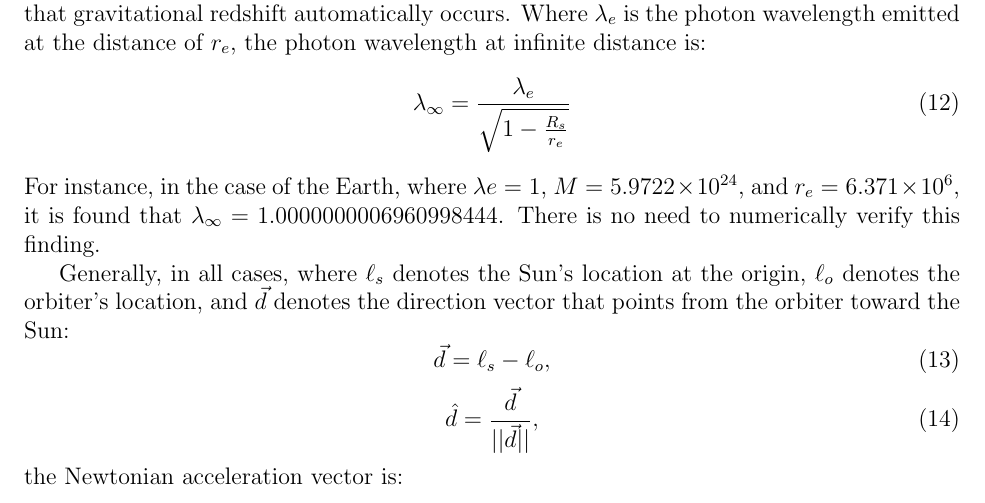
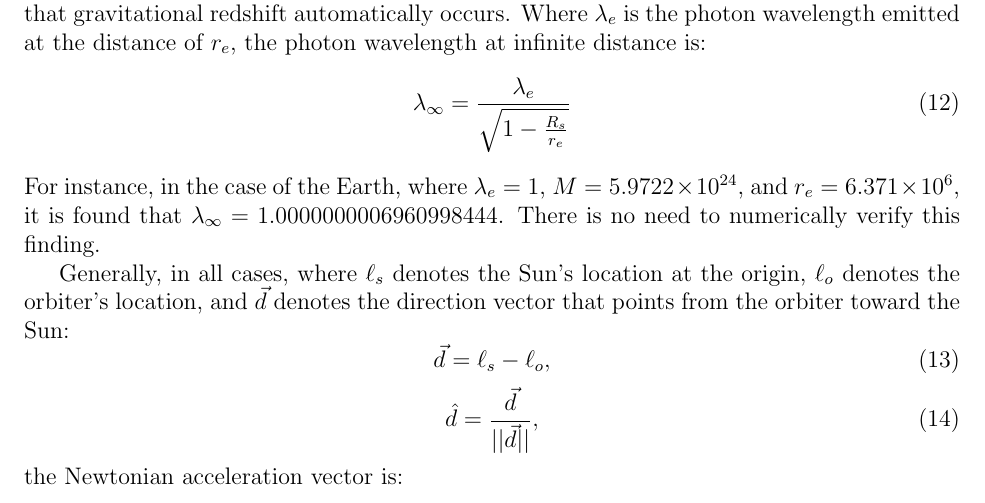
Before and after one commit to sjhalayka/gr_paper, a LaTeX paper (bezier_escape.tex): part of page 3 of 8, cut so that both start at the same text. Compiled offline with pdfLaTeX.

Commit message:
Add files via upload

```diff
--- a/bezier_escape.tex
+++ b/bezier_escape.tex
@@ -156,7 +156,7 @@ Where $\lambda_{e}$ is the photon wavelength emitted at the distance of $r_e$, t
 \label{wl_inf}
 \lambda_{\infty} = \frac{\lambda_{e}}{\sqrt{1 - \frac{R_s}{r_e}}}
 \end{equation}
-For instance, in the case of the Earth, where $\lambda{e} = 1$, $M = 5.9722 \times 10^{24}$, and $r_e = 6.371 \times 10^6$, it is found that $\lambda_{\infty} = 1.0000000006960998444$.
+For instance, in the case of the Earth, where $\lambda_{e} = 1$, $M = 5.9722 \times 10^{24}$, and $r_e = 6.371 \times 10^6$, it is found that $\lambda_{\infty} = 1.0000000006960998444$.
 There is no need to numerically verify this finding.
 
 
```
Also changed, not shown: bezier_escape.pdf.
